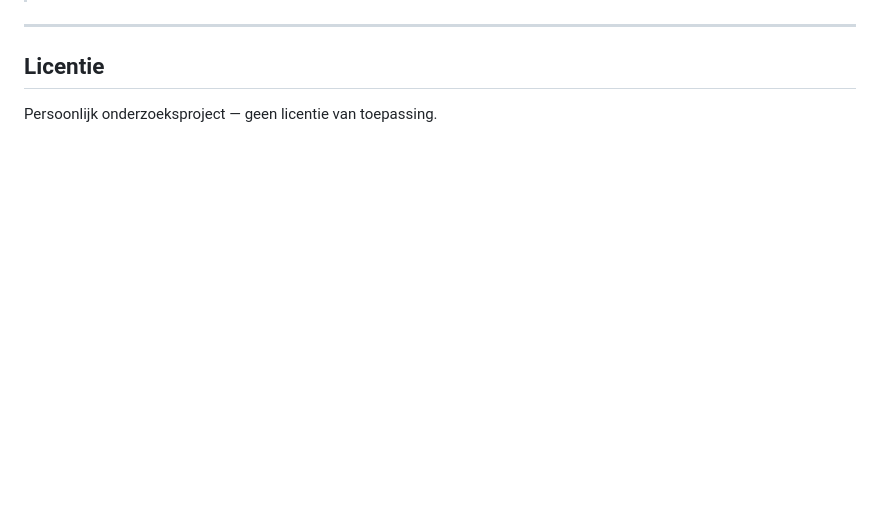
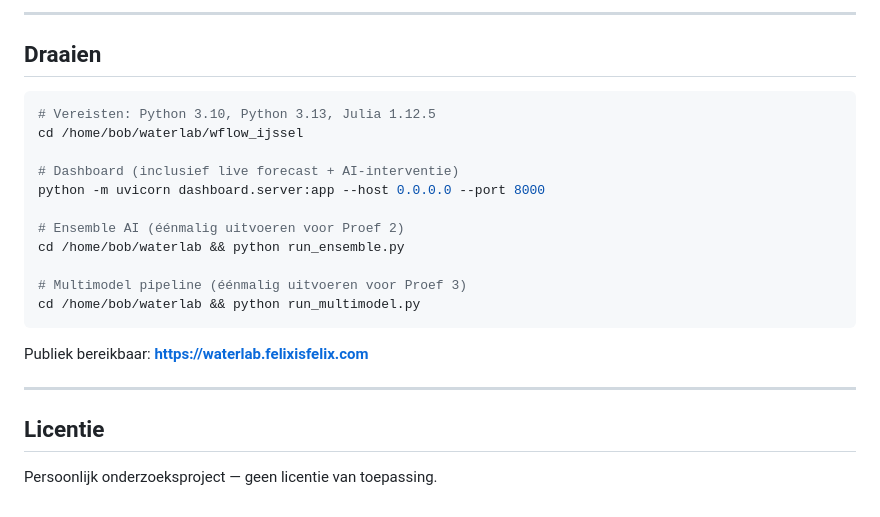
Before and after one commit to bopfelix-derwisch/wflow_ijssel, a Markdown page: README.md, the part around one of its changes. GitHub-like rendering; blank space fills up the shorter version.

````diff
--- a/README.md
+++ b/README.md
@@ -102,3 +169,22 @@ Eerste Julia-run duurt ~32 seconden door JIT-compilatie; daarna aanzienlijk snel
+---
+
+## Draaien
+
+```bash
+# Vereisten: Python 3.10, Python 3.13, Julia 1.12.5
+cd /home/bob/waterlab/wflow_ijssel
+
+# Dashboard (inclusief live forecast + AI-interventie)
+python -m uvicorn dashboard.server:app --host 0.0.0.0 --port 8000
+
+# Ensemble AI (éénmalig uitvoeren voor Proef 2)
+cd /home/bob/waterlab && python run_ensemble.py
+
+# Multimodel pipeline (éénmalig uitvoeren voor Proef 3)
+cd /home/bob/waterlab && python run_multimodel.py
+```
+
+Publiek bereikbaar: **[https://waterlab.felixisfelix.com](https://waterlab.felixisfelix.com)**
 
 ---
 
````
Also changed, not shown: other parts of README.md (+132 -65 lines).
